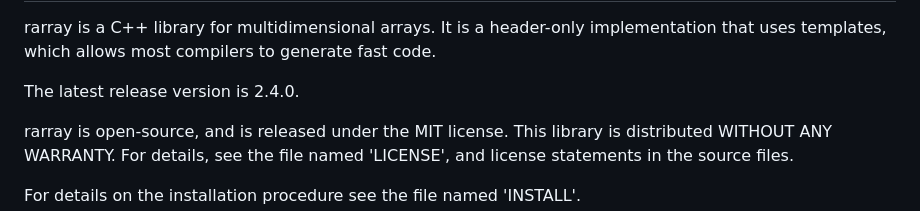
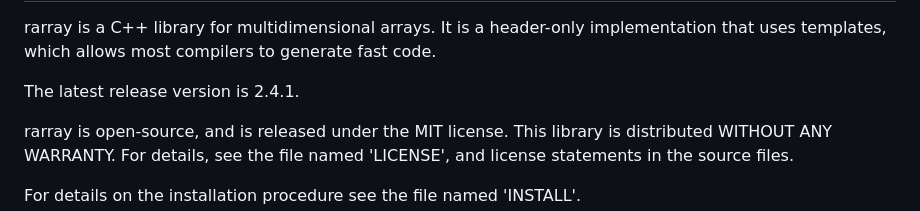
Before and after one commit to vanzonr/rarray, a Markdown page: README.md, the part around the change. Rendered like a GitHub page.

```diff
--- a/README.md
+++ b/README.md
@@ -5,7 +5,7 @@ rarray is a C++ library for multidimensional arrays.  It is a
 header-only implementation that uses templates, which allows most
 compilers to generate fast code.
 
-The latest release version is 2.4.0.
+The latest release version is 2.4.1.
 
 rarray is open-source, and is released under the MIT license. This
 library is distributed WITHOUT ANY WARRANTY. For details, see the file
```
